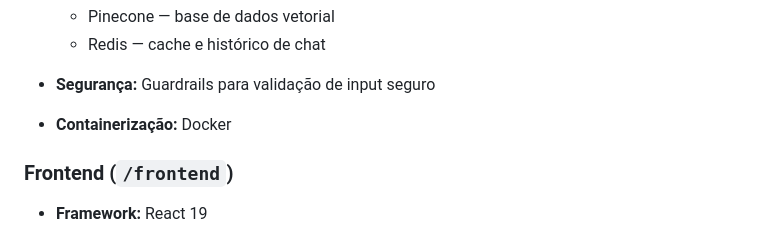
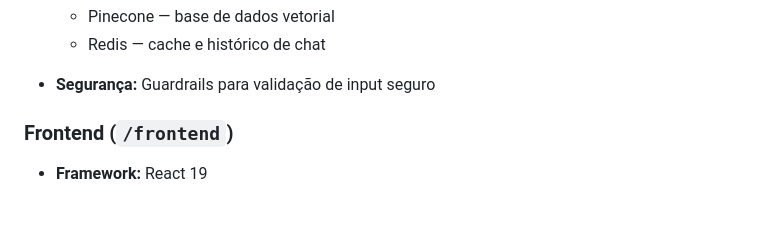
Before and after one commit to Maldak123/Lotus, a Markdown page: README.md, the part around the change. Drawn GitHub-style; blank space fills up the shorter version.

```diff
--- a/README.md
+++ b/README.md
@@ -151,7 +151,6 @@ flowchart TB
   * Pinecone — base de dados vetorial
   * Redis — cache e histórico de chat
 * **Segurança:** Guardrails para validação de input seguro
-* **Containerização:** Docker
 
 ### Frontend (`/frontend`)
 
```
